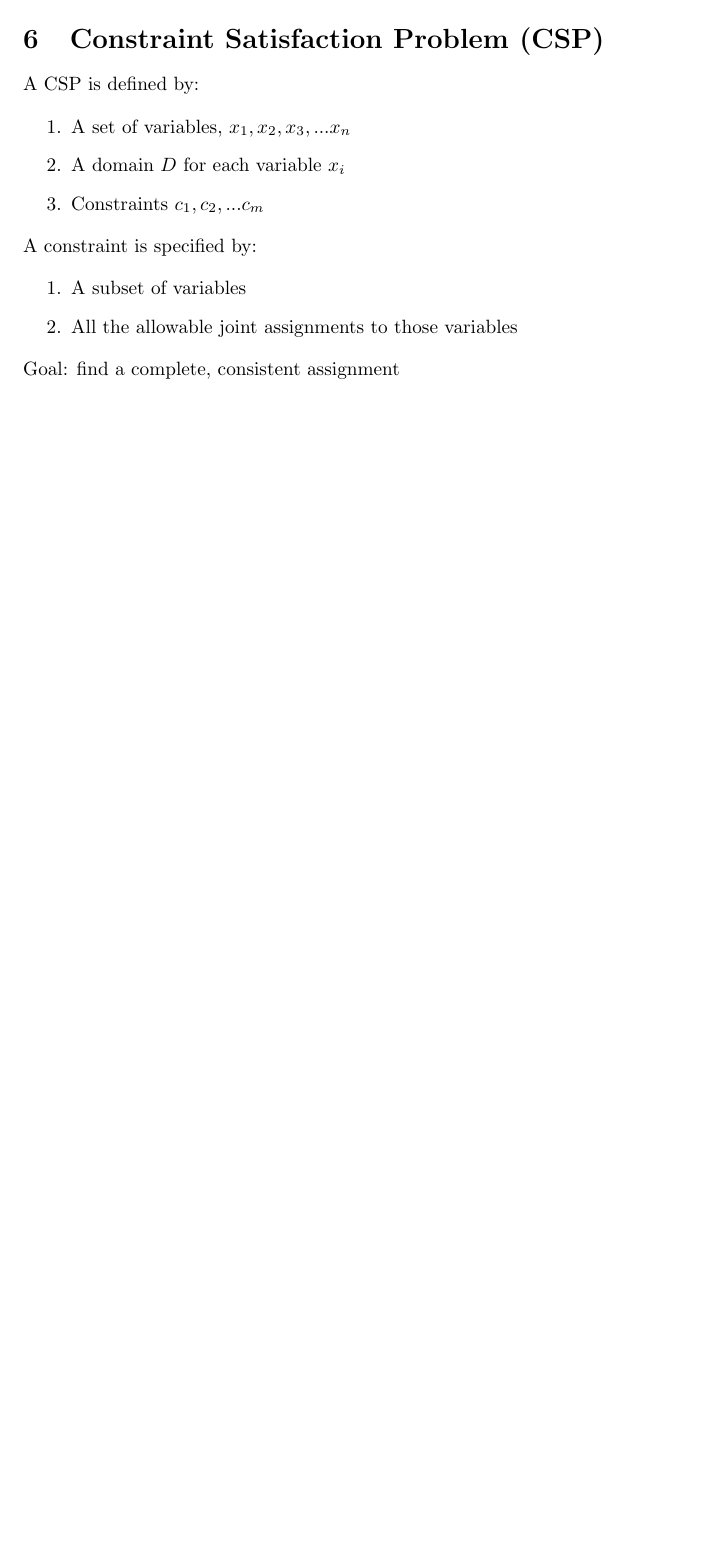
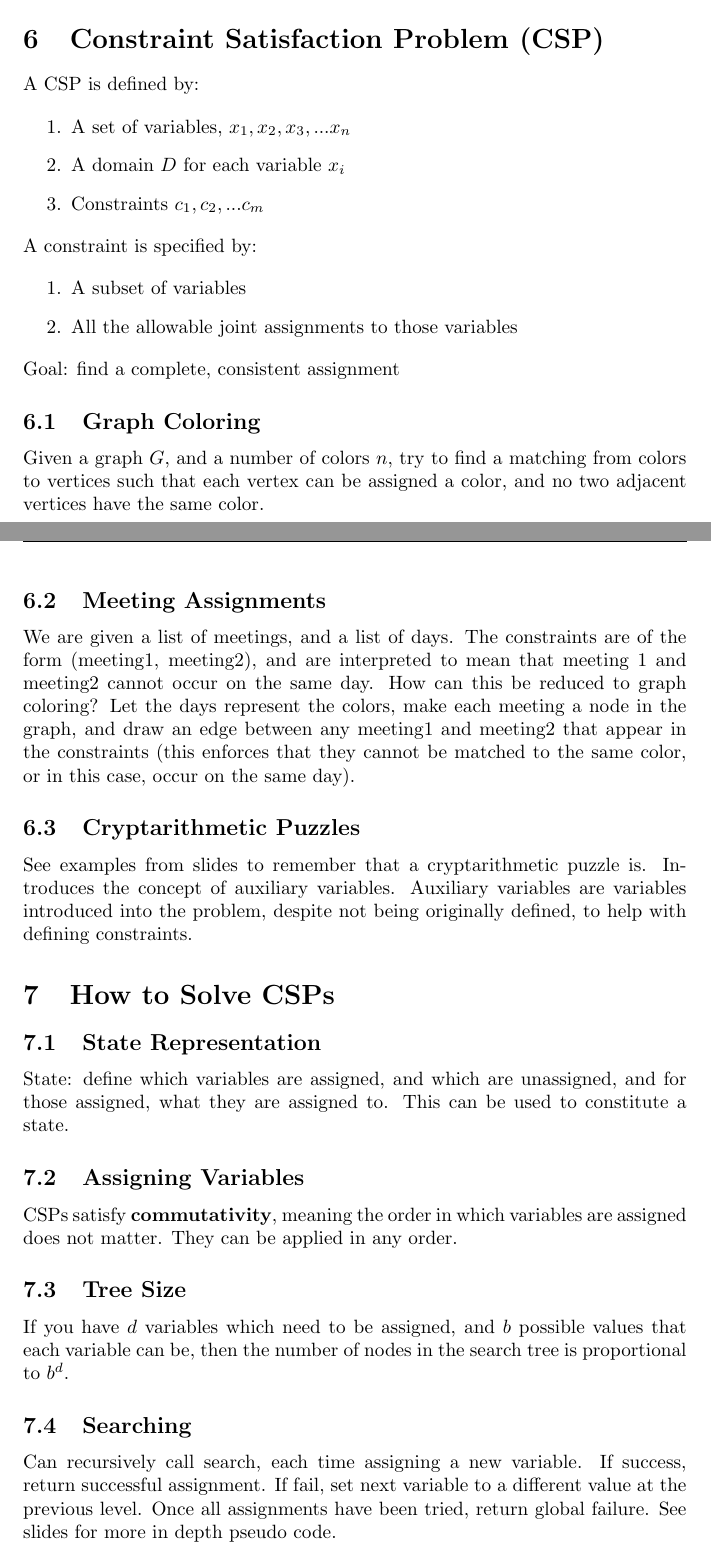
Before and after one commit to gidpfeffer/CS270HelperSessions, a LaTeX document (Jan28/transcription.tex): part of page 2 of 2 before the commit and two parts of pages 2 and 3 of 4 after it, the two joined at a grey line, cut so that both start at the same text, the shorter picture padded with empty space. Compiled offline with pdfLaTeX.

Commit message:
adds lecture from Jan 24

```diff
--- a/Jan28/transcription.tex
+++ b/Jan28/transcription.tex
@@ -80,4 +80,38 @@ A constraint is specified by:
 
 Goal: find a complete, consistent assignment
 
+\subsection{Graph Coloring}
+
+Given a graph $G$, and a number of colors $n$, try to find a matching from colors to vertices such that each vertex can be assigned a color, and no two adjacent vertices have the same color.
+
+\subsection{Meeting Assignments}
+
+We are given a list of meetings, and a list of days. The constraints are of the form (meeting1, meeting2), and are interpreted to mean that meeting 1 and meeting2 cannot occur on the same day. How can this be reduced to graph coloring? Let the days represent the colors, make each meeting a node in the graph, and draw an edge between any meeting1 and meeting2 that appear in the constraints (this enforces that they cannot be matched to the same color, or in this case, occur on the same day).
+
+\subsection{Cryptarithmetic Puzzles}
+
+See examples from slides to remember that a cryptarithmetic puzzle is. Introduces the concept of auxiliary variables. Auxiliary variables are variables introduced into the problem, despite not being originally defined, to help with defining constraints.
+
+\section{How to Solve CSPs}
+
+\subsection{State Representation}
+
+State: define which variables are assigned, and which are unassigned, and for those assigned, what they are assigned to. This can be used to constitute a state.
+
+\subsection{Assigning Variables}
+
+CSPs satisfy \textbf{commutativity}, meaning the order in which variables are assigned does not matter. They can be applied in any order.
+
+\subsection{Tree Size}
+
+If you have $d$ variables which need to be assigned, and $b$ possible values that each variable can be, then the number of nodes in the search tree is proportional to $b^d$.
+
+\subsection{Searching}
+
+Can recursively call search, each time assigning a new variable. If success, return successful assignment. If fail, set next variable to a different value at the previous level. Once all assignments have been tried, return global failure. See slides for more in depth pseudo code.
+
+\subsection{Optimization}
+
+The general idea is to proactively determine which assignments are possible/impossible under our current assignment at each step, and is there a more efficient way to search through them?
+
 \end{document}
```
Also changed, not shown: Jan28/transcription.pdf.
